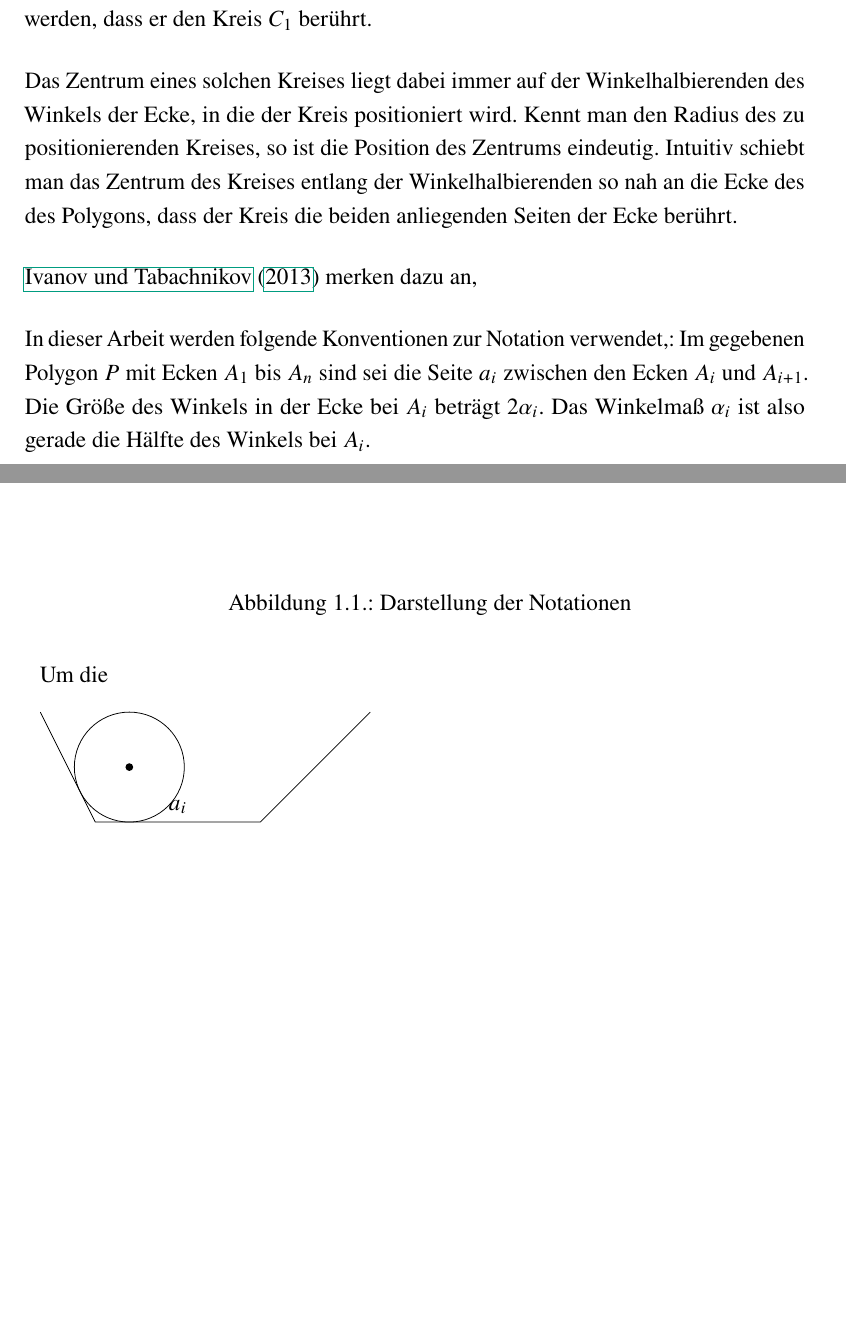
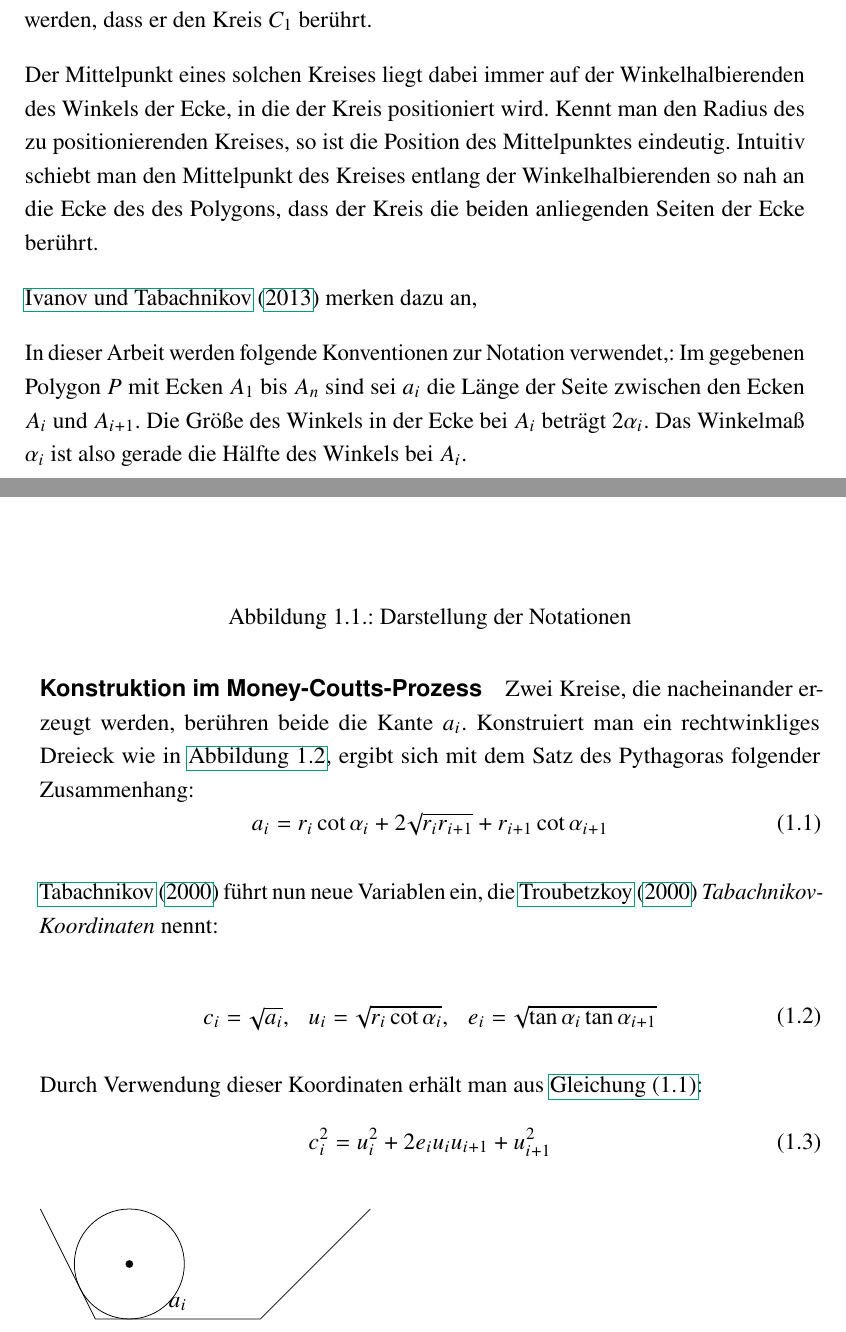
Before and after one commit to vossmalte/thesis-six-circles, a LaTeX thesis (thesis.tex, which reads main/money_coutts_process.tex): two parts of pages 9 and 10 of 25, joined at a grey line, cut so that both start at the same text, the shorter picture padded with empty space. Compiled offline with pdfLaTeX.

Commit message:
Tabachnikov Koordinaten eingeführt

```diff
--- a/main/money_coutts_process.tex
+++ b/main/money_coutts_process.tex
@@ -6,16 +6,16 @@ Diese Seiten berühren sich in der Ecke $A_1$ des Polygons $P$.
 Weiterhin sei festgelegt, ob die folgenden Kreise gegen oder mit dem Uhrzeigersinn in der jeweils nächste Ecke des Polygons positioniert werden.
 Der neue Kreis $C_2$ soll so positioniert werden, dass er den Kreis $C_1$ berührt.
 
-Das Zentrum eines solchen Kreises liegt dabei immer auf der Winkelhalbierenden des Winkels der Ecke, in die der Kreis positioniert wird.
-Kennt man den Radius des zu positionierenden Kreises, so ist die Position des Zentrums eindeutig.
-Intuitiv schiebt man das Zentrum des Kreises entlang der Winkelhalbierenden so nah an die Ecke des des Polygons,
+Der Mittelpunkt eines solchen Kreises liegt dabei immer auf der Winkelhalbierenden des Winkels der Ecke, in die der Kreis positioniert wird.
+Kennt man den Radius des zu positionierenden Kreises, so ist die Position des Mittelpunktes eindeutig.
+Intuitiv schiebt man den Mittelpunkt des Kreises entlang der Winkelhalbierenden so nah an die Ecke des des Polygons,
 dass der Kreis die beiden anliegenden Seiten der Ecke berührt.
 
 \citet{Taba2013} merken dazu an,
 % TODO: Anmerkungen zum MCP: kleinerer Kreis wählen, preconditions
 
 In dieser Arbeit werden folgende Konventionen zur Notation verwendet,:
-Im gegebenen Polygon $P$ mit Ecken $A_1$ bis $A_n$ sind sei die Seite $a_i$ zwischen den Ecken $A_i$ und $A_{i+1}$.
+Im gegebenen Polygon $P$ mit Ecken $A_1$ bis $A_n$ sind sei $a_i$ die Länge der Seite zwischen den Ecken $A_i$ und $A_{i+1}$.
 Die Größe des Winkels in der Ecke bei $A_i$ beträgt $2\alpha_i$.
 Das Winkelmaß $\alpha_i$ ist also gerade die Hälfte des Winkels bei $A_i$.
 
@@ -24,7 +24,29 @@ Das Winkelmaß $\alpha_i$ ist also gerade die Hälfte des Winkels bei $A_i$.
     \caption{Darstellung der Notationen}
 \end{figure}
 
-Um die
+\paragraph{Konstruktion im Money-Coutts-Prozess}
+
+Zwei Kreise, die nacheinander erzeugt werden, berühren beide die Kante $a_i$.
+Konstruiert man ein rechtwinkliges Dreieck wie in \Cref{fig:mcp:two-circles},
+ergibt sich mit dem Satz des Pythagoras folgender Zusammenhang:
+\begin{equation}
+    a_i = r_i\cot\alpha_i + 2\sqrt{r_i r_{i+1}} +r_{i+1}\cot\alpha_{i+1}
+    \label{mcp:two-circles}
+\end{equation}
+
+\citet{Taba2000} führt nun neue Variablen ein, die \citet{Troub2000} \emph{Tabachnikov-Koordinaten} nennt:
+
+\begin{equation}
+    \begin{array}{ccc}
+        c_i = \sqrt{a_i}, & u_i = \sqrt{r_i \cot\alpha_i}, & e_i = \sqrt{\tan\alpha_i \tan\alpha_{i+1}}
+    \end{array}
+    \label{mcp:taba-coordinates}
+\end{equation}
+
+Durch Verwendung dieser Koordinaten erhält man aus \Cref{mcp:two-circles}:
+\begin{equation}
+    c_i^2 = u_i^2 + 2 e_i u_i u_{i+1} + u_{i+1}^2
+\end{equation}
 
 \begin{figure}[htbp]
     \include{figures/nextcircle.tex}
```
Also changed, not shown: bibliography.bib (+9 -0 lines), figures/nextcircle.tex (+1 -0 lines), main/money_coutts_process.tex (1 more changed lines).
